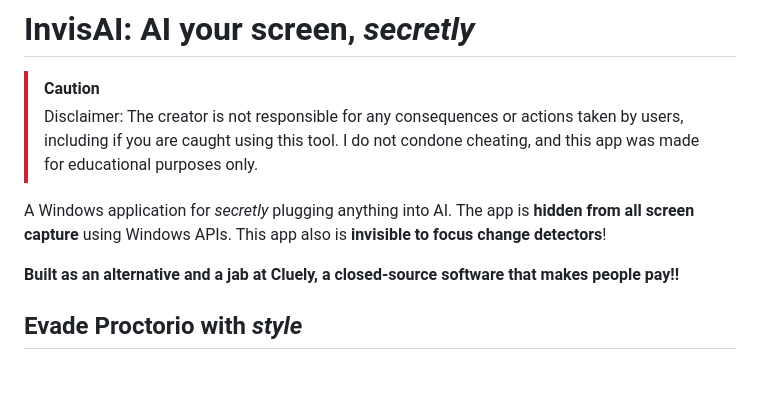
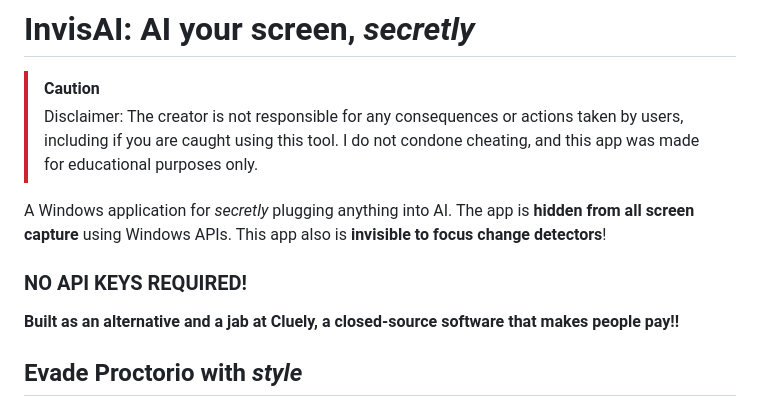
Before and after one commit to ruskcoder/InvisAI-Cluely-Free-ProctorioEvader, a Markdown page: README.md, the part around the change. Rendered like a GitHub page; blank space fills up the shorter version.

```diff
--- a/README.md
+++ b/README.md
@@ -5,6 +5,7 @@
 
 A Windows application for *secretly* plugging anything into AI. The app is **hidden from all screen capture** using Windows APIs. This app also is **invisible to focus change detectors**!
 
+### NO API KEYS REQUIRED!
 **Built as an alternative and a jab at Cluely, a closed-source software that makes people pay!!**
 
 ## Evade Proctorio with *style*
```
